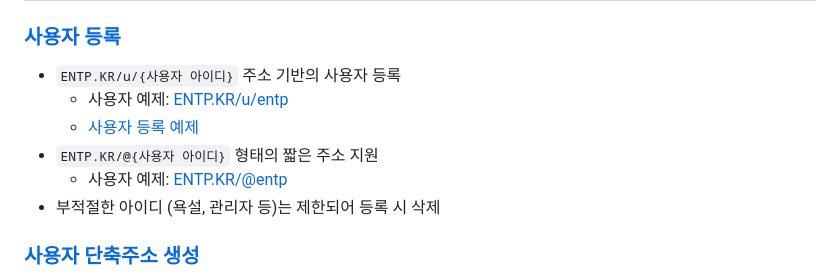
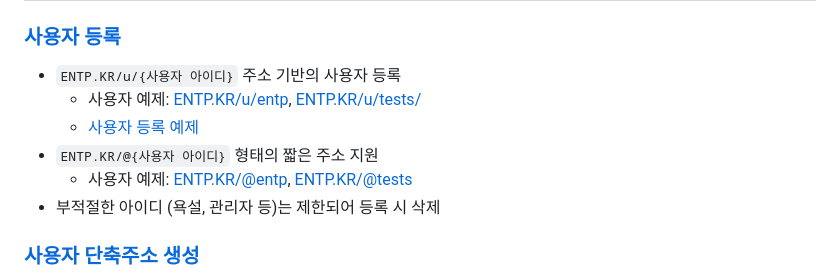
Before and after one commit to OUS-KR/ENTP.KR, a Markdown page: README.md, the part around the change. Rendered like a GitHub page.

```diff
--- a/README.md
+++ b/README.md
@@ -5,10 +5,10 @@
 ### [사용자 등록](https://github.com/OUS-KR/ENTP.KR/issues/new?template=01-user-register-by-issue.yml)
 
 - `ENTP.KR/u/{사용자 아이디}` 주소 기반의 사용자 등록
-  - 사용자 예제: [ENTP.KR/u/entp](https://entp.kr/u/entp)
+  - 사용자 예제: [ENTP.KR/u/entp](https://entp.kr/u/entp), [ENTP.KR/u/tests/](https://entp.kr/u/tests)
   - [사용자 등록 예제](https://github.com/OUS-KR/ENTP.KR/issues/1)
 - `ENTP.KR/@{사용자 아이디}` 형태의 짧은 주소 지원
-  - 사용자 예제: [ENTP.KR/@entp](https://entp.kr/@entp)
+  - 사용자 예제: [ENTP.KR/@entp](https://entp.kr/@entp), [ENTP.KR/@tests](https://entp.kr/@tests)
 - 부적절한 아이디 (욕설, 관리자 등)는 제한되어 등록 시 삭제
 
 ### [사용자 단축주소 생성](https://github.com/OUS-KR/ENTP.KR/issues/new?template=02-user-short-url-register-by-issue.yml)
```
